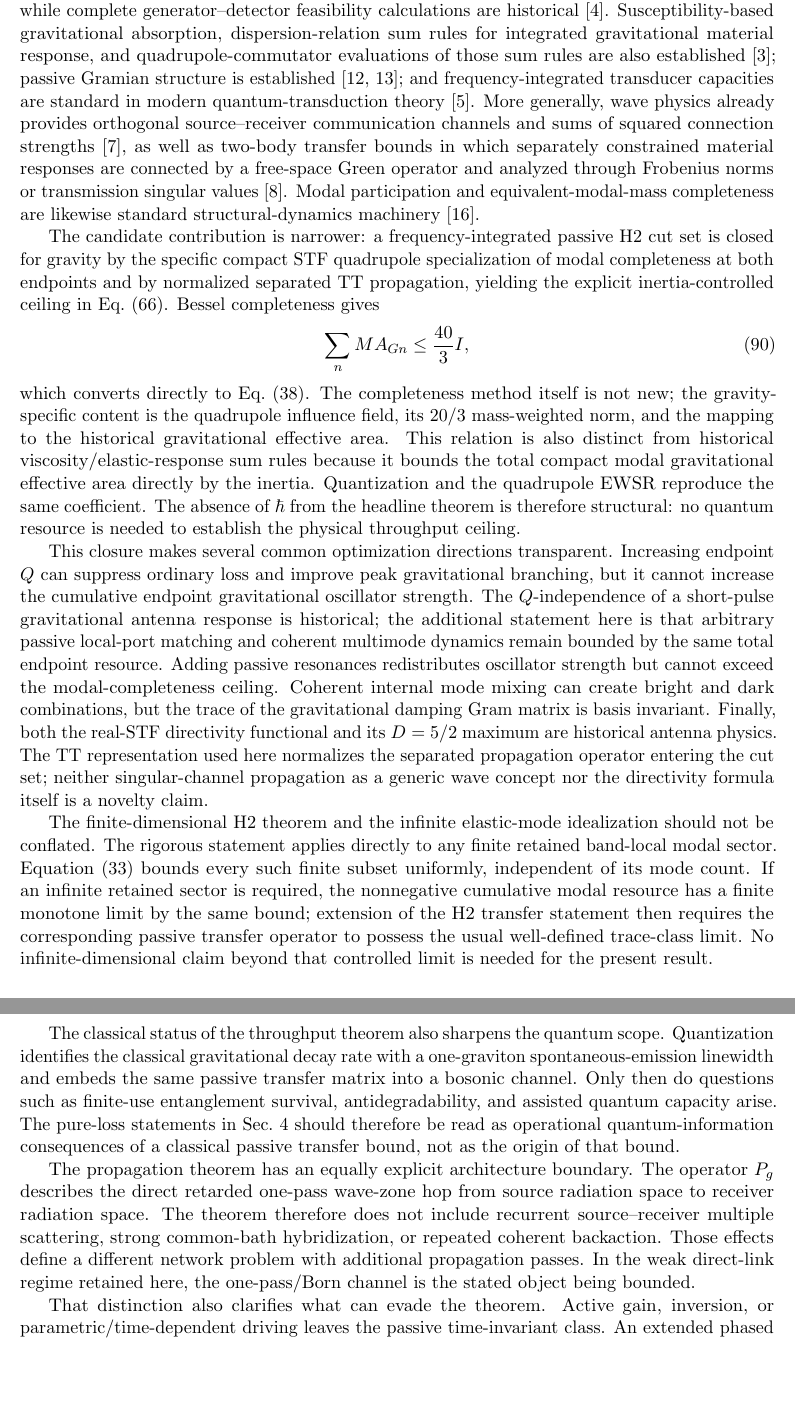
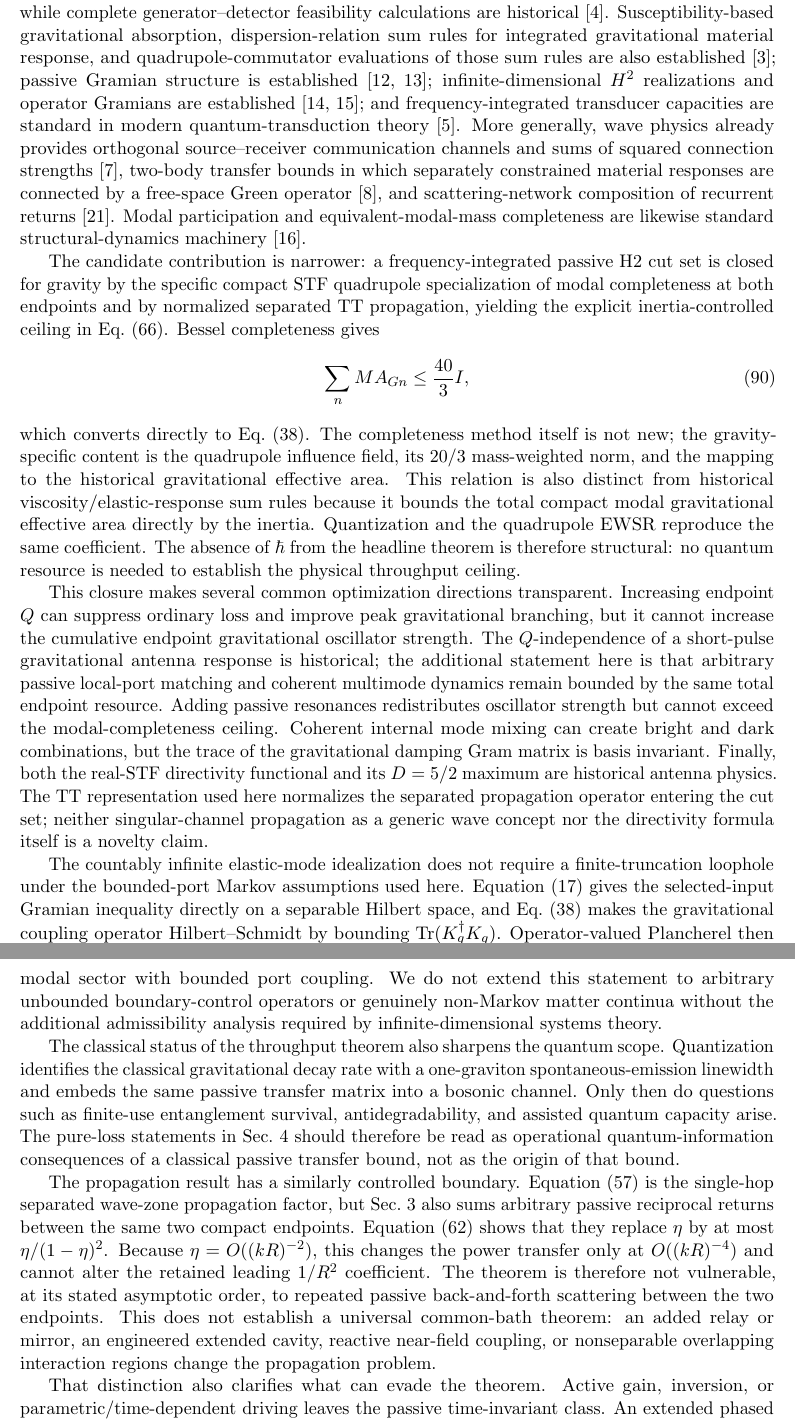
Before and after one commit to Kajin-0/gedanken, a LaTeX paper (experiments/02-passive-gravitational-throughput/manuscript_v1/main.tex, which reads experiments/02-passive-gravitational-throughput/manuscript_v1/sections/05_discussion.tex): two parts of pages 13 and 14 of 19 before the commit and two parts of pages 13 and 14 of 20 after it, joined at a grey line, cut so that both start at the same text, the shorter picture padded with empty space. Compiled offline with pdfLaTeX.

Commit message:
Close infinite-mode and recurrence scope in discussion

```diff
--- a/experiments/02-passive-gravitational-throughput/manuscript_v1/sections/05_discussion.tex
+++ b/experiments/02-passive-gravitational-throughput/manuscript_v1/sections/05_discussion.tex
@@ -1,7 +1,7 @@
 \section{Discussion and scope}
 \label{sec:discussion}
 
-The point of Eq.~\eqref{eq:combined2} is not that compact gravitational antennas possess reciprocal emission and reception, that resonant response has an efficiency--bandwidth tradeoff, or that quadrupole directivity can reach $5/2$. Hirakawa, Narihara, and Fujimoto already treated compact mechanical eigenmode emission and reception in one reciprocal framework, used the same quadrupole-derived mode resource at both interfaces, obtained a quality-factor-independent short-pulse response, and derived the real-STF quadrupole directivity functional used here in equivalent component form \cite{HirakawaNariharaFujimoto1976}. Resonant-mass antenna theory likewise contains frequency-integrated absorption physics \cite{PaikWagoner1976}, while complete generator--detector feasibility calculations are historical \cite{GrishchukSazhin1975}. Susceptibility-based gravitational absorption, dispersion-relation sum rules for integrated gravitational material response, and quadrupole-commutator evaluations of those sum rules are also established \cite{SrivastavaWidomPizzella2003}; passive Gramian structure is established \cite{GutaYamamoto2014,TechakesariNurdin2017}; and frequency-integrated transducer capacities are standard in modern quantum-transduction theory \cite{WangLiJiang2022}. More generally, wave physics already provides orthogonal source--receiver communication channels and sums of squared connection strengths \cite{Miller2000}, as well as two-body transfer bounds in which separately constrained material responses are connected by a free-space Green operator and analyzed through Frobenius norms or transmission singular values \cite{MoleskyVenkataramJinRodriguez2020}. Modal participation and equivalent-modal-mass completeness are likewise standard structural-dynamics machinery \cite{BamfordGaymanWada1971}.
+The point of Eq.~\eqref{eq:combined2} is not that compact gravitational antennas possess reciprocal emission and reception, that resonant response has an efficiency--bandwidth tradeoff, or that quadrupole directivity can reach $5/2$. Hirakawa, Narihara, and Fujimoto already treated compact mechanical eigenmode emission and reception in one reciprocal framework, used the same quadrupole-derived mode resource at both interfaces, obtained a quality-factor-independent short-pulse response, and derived the real-STF quadrupole directivity functional used here in equivalent component form \cite{HirakawaNariharaFujimoto1976}. Resonant-mass antenna theory likewise contains frequency-integrated absorption physics \cite{PaikWagoner1976}, while complete generator--detector feasibility calculations are historical \cite{GrishchukSazhin1975}. Susceptibility-based gravitational absorption, dispersion-relation sum rules for integrated gravitational material response, and quadrupole-commutator evaluations of those sum rules are also established \cite{SrivastavaWidomPizzella2003}; passive Gramian structure is established \cite{GutaYamamoto2014,TechakesariNurdin2017}; infinite-dimensional $H^2$ realizations and operator Gramians are established \cite{BarasBrockett1975,OpmeerReisWollner2013}; and frequency-integrated transducer capacities are standard in modern quantum-transduction theory \cite{WangLiJiang2022}. More generally, wave physics already provides orthogonal source--receiver communication channels and sums of squared connection strengths \cite{Miller2000}, two-body transfer bounds in which separately constrained material responses are connected by a free-space Green operator \cite{MoleskyVenkataramJinRodriguez2020}, and scattering-network composition of recurrent returns \cite{Redheffer1962}. Modal participation and equivalent-modal-mass completeness are likewise standard structural-dynamics machinery \cite{BamfordGaymanWada1971}.
 
 The candidate contribution is narrower: a frequency-integrated passive H2 cut set is closed for gravity by the specific compact STF quadrupole specialization of modal completeness at both endpoints and by normalized separated TT propagation, yielding the explicit inertia-controlled ceiling in Eq.~\eqref{eq:combined2}. Bessel completeness gives
 \begin{equation}
@@ -11,13 +11,13 @@ which converts directly to Eq.~\eqref{eq:materialbound}. The completeness method
 
 This closure makes several common optimization directions transparent. Increasing endpoint $Q$ can suppress ordinary loss and improve peak gravitational branching, but it cannot increase the cumulative endpoint gravitational oscillator strength. The $Q$-independence of a short-pulse gravitational antenna response is historical; the additional statement here is that arbitrary passive local-port matching and coherent multimode dynamics remain bounded by the same total endpoint resource. Adding passive resonances redistributes oscillator strength but cannot exceed the modal-completeness ceiling. Coherent internal mode mixing can create bright and dark combinations, but the trace of the gravitational damping Gram matrix is basis invariant. Finally, both the real-STF directivity functional and its $D=5/2$ maximum are historical antenna physics. The TT representation used here normalizes the separated propagation operator entering the cut set; neither singular-channel propagation as a generic wave concept nor the directivity formula itself is a novelty claim.
 
-The finite-dimensional H2 theorem and the infinite elastic-mode idealization should not be conflated. The rigorous statement applies directly to any finite retained band-local modal sector. Equation~\eqref{eq:classicalAGsum} bounds every such finite subset uniformly, independent of its mode count. If an infinite retained sector is required, the nonnegative cumulative modal resource has a finite monotone limit by the same bound; extension of the H2 transfer statement then requires the corresponding passive transfer operator to possess the usual well-defined trace-class limit. No infinite-dimensional claim beyond that controlled limit is needed for the present result.
+The countably infinite elastic-mode idealization does not require a finite-truncation loophole under the bounded-port Markov assumptions used here. Equation~\eqref{eq:infgramian} gives the selected-input Gramian inequality directly on a separable Hilbert space, and Eq.~\eqref{eq:materialbound} makes the gravitational coupling operator Hilbert--Schmidt by bounding $\Tr(K_g^\dagger K_g)$. Operator-valued Plancherel then yields the same $H^2$ endpoint inequality. Thus the theorem permits a countably infinite passive modal sector with bounded port coupling. We do not extend this statement to arbitrary unbounded boundary-control operators or genuinely non-Markov matter continua without the additional admissibility analysis required by infinite-dimensional systems theory.
 
 The classical status of the throughput theorem also sharpens the quantum scope. Quantization identifies the classical gravitational decay rate with a one-graviton spontaneous-emission linewidth and embeds the same passive transfer matrix into a bosonic channel. Only then do questions such as finite-use entanglement survival, antidegradability, and assisted quantum capacity arise. The pure-loss statements in Sec.~\ref{sec:examplescapacity} should therefore be read as operational quantum-information consequences of a classical passive transfer bound, not as the origin of that bound.
 
-The propagation theorem has an equally explicit architecture boundary. The operator $P_g$ describes the direct retarded one-pass wave-zone hop from source radiation space to receiver radiation space. The theorem therefore does not include recurrent source--receiver multiple scattering, strong common-bath hybridization, or repeated coherent backaction. Those effects define a different network problem with additional propagation passes. In the weak direct-link regime retained here, the one-pass/Born channel is the stated object being bounded.
+The propagation result has a similarly controlled boundary. Equation~\eqref{eq:TTpropbound} is the single-hop separated wave-zone propagation factor, but Sec.~\ref{sec:ttcombined} also sums arbitrary passive reciprocal returns between the same two compact endpoints. Equation~\eqref{eq:etarec} shows that they replace $\eta$ by at most $\eta/(1-\eta)^2$. Because $\eta=O((kR)^{-2})$, this changes the power transfer only at $O((kR)^{-4})$ and cannot alter the retained leading $1/R^2$ coefficient. The theorem is therefore not vulnerable, at its stated asymptotic order, to repeated passive back-and-forth scattering between the two endpoints. This does not establish a universal common-bath theorem: an added relay or mirror, an engineered extended cavity, reactive near-field coupling, or nonseparable overlapping interaction regions change the propagation problem.
 
-That distinction also clarifies what can evade the theorem. Active gain, inversion, or parametric/time-dependent driving leaves the passive time-invariant class. An extended phased aperture can achieve larger directivity by using spatial phase across its physical size and is not a compact quadrupole. Higher multipoles, relativistic sources, strongly self-gravitating systems, and materially nonlinear motion leave the retained compact nonrelativistic linear-harmonic approximation. Reactive near-field exchange is a different gravitational channel from the direct one-way wave-zone propagation considered here. Intermediate relays create additional interfaces and propagation segments and require a separate multi-hop treatment. Curved-background focusing likewise replaces the flat-space propagation operator used in Sec.~\ref{sec:ttcombined}.
+That distinction also clarifies what can evade the theorem. Active gain, inversion, or parametric/time-dependent driving leaves the passive time-invariant class. An extended phased aperture can achieve larger directivity by using spatial phase across its physical size and is not a compact quadrupole. Higher multipoles, relativistic sources, strongly self-gravitating systems, and materially nonlinear motion leave the retained compact nonrelativistic linear-harmonic approximation. Reactive near-field exchange is a different gravitational channel from separated wave-zone propagation. Intermediate relays create additional interfaces and propagation segments and require a separate multi-hop treatment. Curved-background focusing likewise replaces the flat-space propagation operator used in Sec.~\ref{sec:ttcombined}.
 
 The modal-completeness material theorem has a correspondingly specific scope. It assumes a positive mass density, a linear displacement Hilbert space, and an orthogonal passive normal-mode expansion. For a retained subset of modes the Bessel inequality remains valid, but genuinely nonlinear, relativistic, velocity-dependent, or non-mechanical microscopic degrees of freedom require a different response resource. The quantum EWSR and more general positive spectral measures remain useful routes for such extensions, but they are not prerequisites for the present theorem.
 
```
Also changed, not shown: experiments/02-passive-gravitational-throughput/manuscript_v1/sections/05_discussion.tex (4 more changed lines).
